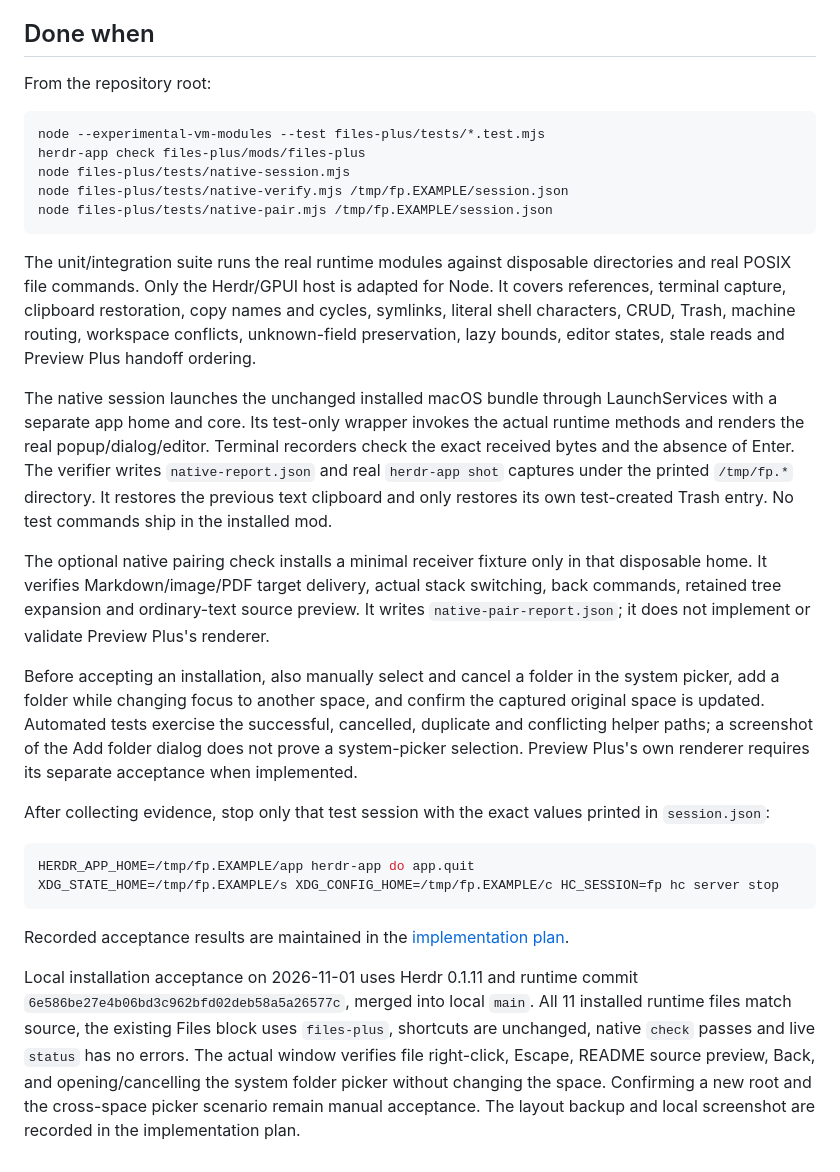
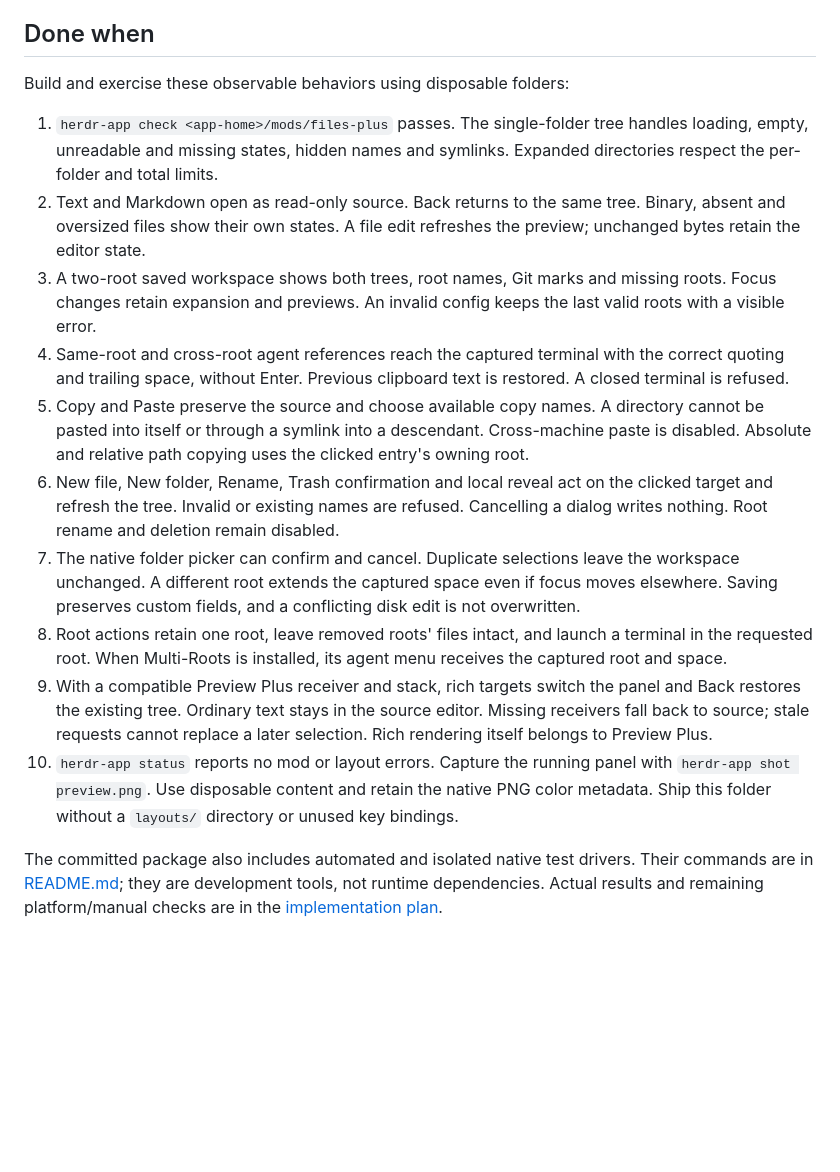
Before and after one commit to linziyanleo/herdr-mods, a Markdown page: files-plus/RECIPE.md, the part around one of its changes. GitHub-like rendering; blank space fills up the shorter version.

````diff
--- a/files-plus/RECIPE.md
+++ b/files-plus/RECIPE.md
@@ -93,31 +153,17 @@ Multi-Roots management remains local POSIX support, matching the existing packag
 
 ## Done when
 
-From the repository root:
+Build and exercise these observable behaviors using disposable folders:
 
-```sh
-node --experimental-vm-modules --test files-plus/tests/*.test.mjs
-herdr-app check files-plus/mods/files-plus
-node files-plus/tests/native-session.mjs
-node files-plus/tests/native-verify.mjs /tmp/fp.EXAMPLE/session.json
-node files-plus/tests/native-pair.mjs /tmp/fp.EXAMPLE/session.json
-```
+1. `herdr-app check <app-home>/mods/files-plus` passes. The single-folder tree handles loading, empty, unreadable and missing states, hidden names and symlinks. Expanded directories respect the per-folder and total limits.
+2. Text and Markdown open as read-only source. Back returns to the same tree. Binary, absent and oversized files show their own states. A file edit refreshes the preview; unchanged bytes retain the editor state.
+3. A two-root saved workspace shows both trees, root names, Git marks and missing roots. Focus changes retain expansion and previews. An invalid config keeps the last valid roots with a visible error.
+4. Same-root and cross-root agent references reach the captured terminal with the correct quoting and trailing space, without Enter. Previous clipboard text is restored. A closed terminal is refused.
+5. Copy and Paste preserve the source and choose available copy names. A directory cannot be pasted into itself or through a symlink into a descendant. Cross-machine paste is disabled. Absolute and relative path copying uses the clicked entry's owning root.
+6. New file, New folder, Rename, Trash confirmation and local reveal act on the clicked target and refresh the tree. Invalid or existing names are refused. Cancelling a dialog writes nothing. Root rename and deletion remain disabled.
+7. The native folder picker can confirm and cancel. Duplicate selections leave the workspace unchanged. A different root extends the captured space even if focus moves elsewhere. Saving preserves custom fields, and a conflicting disk edit is not overwritten.
+8. Root actions retain one root, leave removed roots' files intact, and launch a terminal in the requested root. When Multi-Roots is installed, its agent menu receives the captured root and space.
+9. With a compatible Preview Plus receiver and stack, rich targets switch the panel and Back restores the existing tree. Ordinary text stays in the source editor. Missing receivers fall back to source; stale requests cannot replace a later selection. Rich rendering itself belongs to Preview Plus.
+10. `herdr-app status` reports no mod or layout errors. Capture the running panel with `herdr-app shot preview.png`. Use disposable content and retain the native PNG color metadata. Ship this folder without a `layouts/` directory or unused key bindings.
 
-The unit/integration suite runs the real runtime modules against disposable directories and real POSIX file commands. Only the Herdr/GPUI host is adapted for Node. It covers references, terminal capture, clipboard restoration, copy names and cycles, symlinks, literal shell characters, CRUD, Trash, machine routing, workspace conflicts, unknown-field preservation, lazy bounds, editor states, stale reads and Preview Plus handoff ordering.
-
-The native session launches the unchanged installed macOS bundle through LaunchServices with a separate app home and core. Its test-only wrapper invokes the actual runtime methods and renders the real popup/dialog/editor. Terminal recorders check the exact received bytes and the absence of Enter. The verifier writes `native-report.json` and real `herdr-app shot` captures under the printed `/tmp/fp.*` directory. It restores the previous text clipboard and only restores its own test-created Trash entry. No test commands ship in the installed mod.
-
-The optional native pairing check installs a minimal receiver fixture only in that disposable home. It verifies Markdown/image/PDF target delivery, actual stack switching, back commands, retained tree expansion and ordinary-text source preview. It writes `native-pair-report.json`; it does not implement or validate Preview Plus's renderer.
-
-Before accepting an installation, also manually select and cancel a folder in the system picker, add a folder while changing focus to another space, and confirm the captured original space is updated. Automated tests exercise the successful, cancelled, duplicate and conflicting helper paths; a screenshot of the Add folder dialog does not prove a system-picker selection. Preview Plus's own renderer requires its separate acceptance when implemented.
-
-After collecting evidence, stop only that test session with the exact values printed in `session.json`:
-
-```sh
-HERDR_APP_HOME=/tmp/fp.EXAMPLE/app herdr-app do app.quit
-XDG_STATE_HOME=/tmp/fp.EXAMPLE/s XDG_CONFIG_HOME=/tmp/fp.EXAMPLE/c HC_SESSION=fp hc server stop
-```
-
-Recorded acceptance results are maintained in the [implementation plan](../docs/plans/files-plus.md#implementation-and-acceptance).
-
-Local installation acceptance on 2026-11-01 uses Herdr 0.1.11 and runtime commit `6e586be27e4b06bd3c962bfd02deb58a5a26577c`, merged into local `main`. All 11 installed runtime files match source, the existing Files block uses `files-plus`, shortcuts are unchanged, native `check` passes and live `status` has no errors. The actual window verifies file right-click, Escape, README source preview, Back, and opening/cancelling the system folder picker without changing the space. Confirming a new root and the cross-space picker scenario remain manual acceptance. The layout backup and local screenshot are recorded in the implementation plan.
+The committed package also includes automated and isolated native test drivers. Their commands are in [README.md](README.md); they are development tools, not runtime dependencies. Actual results and remaining platform/manual checks are in the [implementation plan](../docs/plans/files-plus.md#implementation-and-acceptance).
````
Also changed, not shown: other parts of files-plus/RECIPE.md (+66 -6 lines), docs/plans/files-plus.md (+12 -2 lines), files-plus/preview.png.
